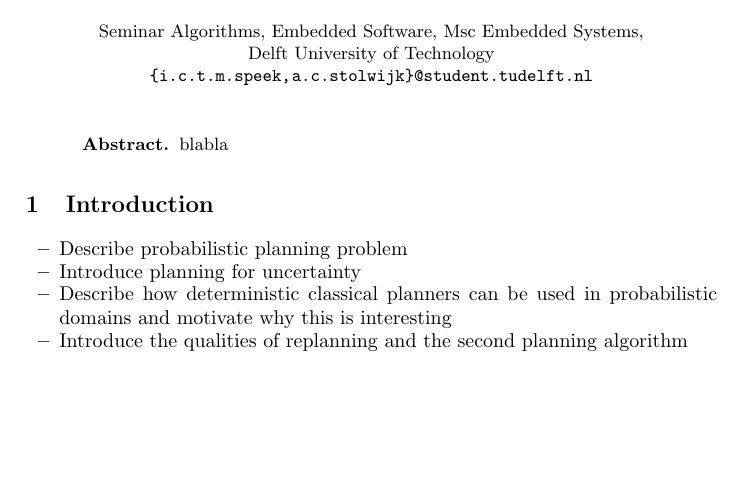
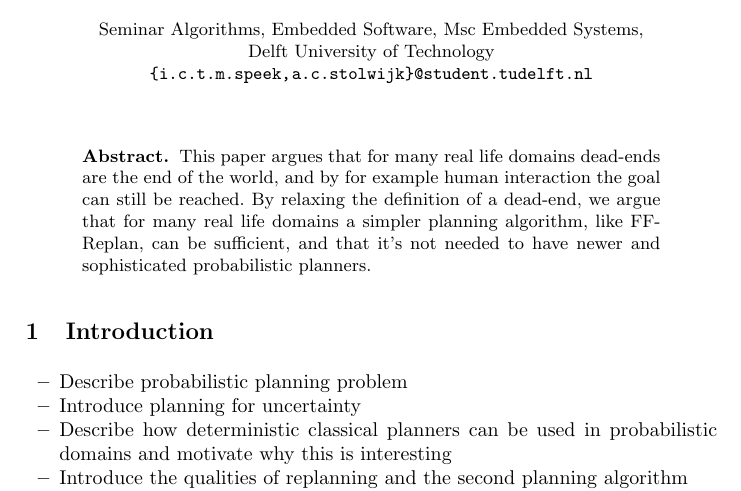
Before and after one commit to ImaraSpeek/SeminarAlgorithms, a LaTeX paper (Initial-paper/paper.tex): part of page 1 of 4, cut so that both start at the same text, the shorter picture padded with empty space. Compiled offline with pdfLaTeX.

Commit message:
Write down the goal of the paper what we want to claim/show

```diff
--- a/Initial-paper/paper.tex
+++ b/Initial-paper/paper.tex
@@ -44,12 +44,18 @@ Delft University of Technology\\
 %--------------------------------------------------------------------
 
 \begin{abstract}
-blabla
+	This paper argues that for many real life domains dead-ends are the end of
+	the world, and by for example human interaction the goal can still be
+	reached. By relaxing the definition of a dead-end, we argue that for many
+	real life domains a simpler planning algorithm, like FF-Replan, can be
+	sufficient, and that it's not needed to have newer and sophisticated
+	probabilistic planners.
 \end{abstract}
 
 %--------------------------------------------------------------------
 
 \section{Introduction}
+
 
 \begin{itemize}
 	\item Describe probabilistic planning problem
```
